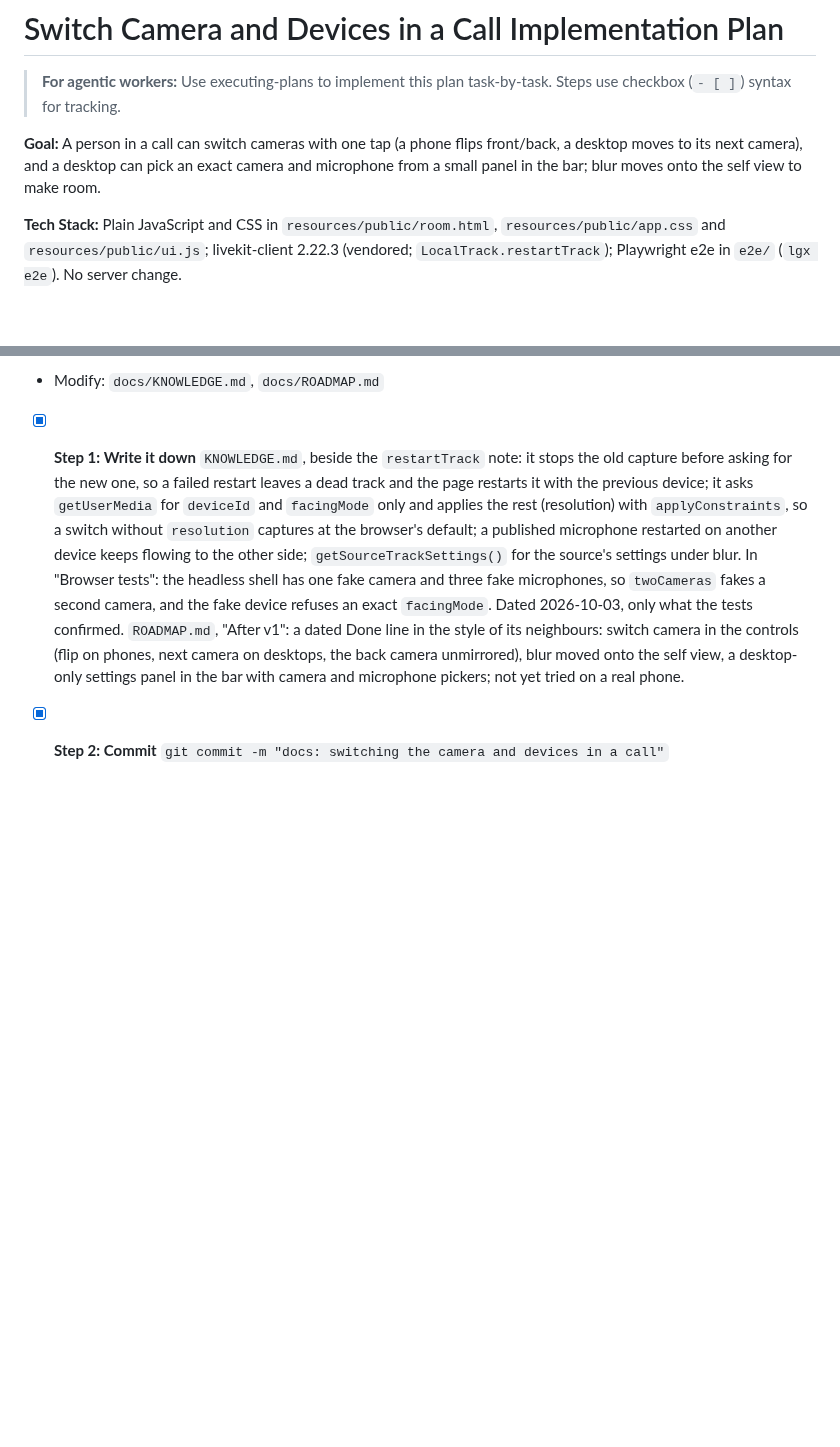
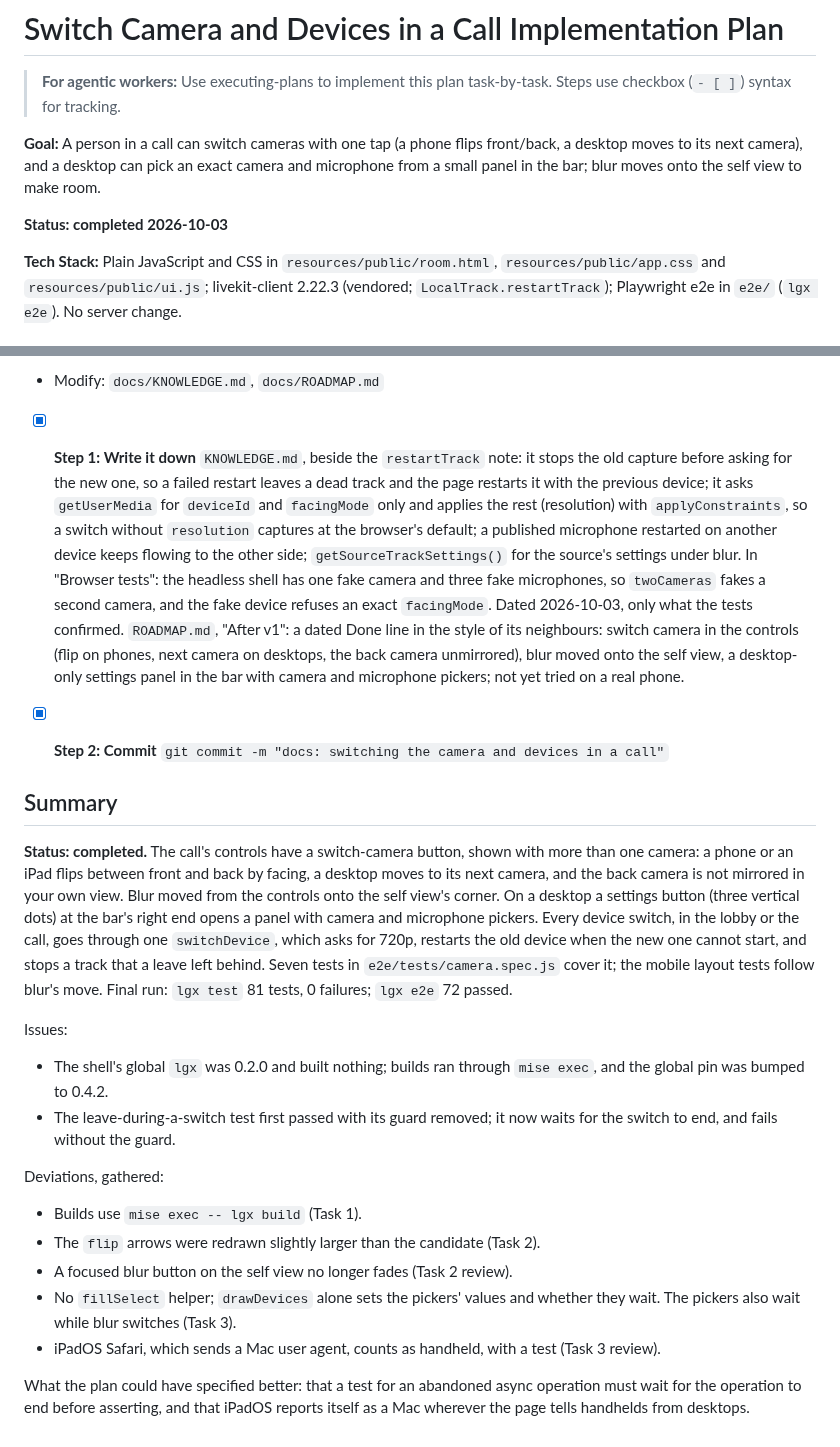
Before and after one commit to abogoyavlensky/quickmeet, a Markdown page: docs/plans/2026-10-03-0710-switch-camera-in-call.md, 2 parts joined by grey strips. GitHub-like rendering; blank space fills up the shorter version.

Commit message:
Plan: switch camera and devices in a call, completed

```diff
--- a/docs/plans/2026-10-03-0710-switch-camera-in-call.md
+++ b/docs/plans/2026-10-03-0710-switch-camera-in-call.md
@@ -3,6 +3,8 @@
 > **For agentic workers:** Use executing-plans to implement this plan task-by-task. Steps use checkbox (`- [ ]`) syntax for tracking.
 
 **Goal:** A person in a call can switch cameras with one tap (a phone flips front/back, a desktop moves to its next camera), and a desktop can pick an exact camera and microphone from a small panel in the bar; blur moves onto the self view to make room.
+
+**Status: completed 2026-10-03**
 
 **Tech Stack:** Plain JavaScript and CSS in `resources/public/room.html`, `resources/public/app.css` and `resources/public/ui.js`; livekit-client 2.22.3 (vendored; `LocalTrack.restartTrack`); Playwright e2e in `e2e/` (`lgx e2e`). No server change.
 
@@ -613,3 +615,40 @@ among the controls it measures; those lists change (Task 1).
 
 - [x] **Step 2: Commit**
   `git commit -m "docs: switching the camera and devices in a call"`
+
+## Summary
+
+**Status: completed.** The call's controls have a switch-camera button,
+shown with more than one camera: a phone or an iPad flips between front
+and back by facing, a desktop moves to its next camera, and the back
+camera is not mirrored in your own view. Blur moved from the controls
+onto the self view's corner. On a desktop a settings button (three
+vertical dots) at the bar's right end opens a panel with camera and
+microphone pickers. Every device switch, in the lobby or the call, goes
+through one `switchDevice`, which asks for 720p, restarts the old device
+when the new one cannot start, and stops a track that a leave left
+behind. Seven tests in `e2e/tests/camera.spec.js` cover it; the mobile
+layout tests follow blur's move. Final run: `lgx test` 81 tests, 0
+failures; `lgx e2e` 72 passed.
+
+Issues:
+- The shell's global `lgx` was 0.2.0 and built nothing; builds ran
+  through `mise exec`, and the global pin was bumped to 0.4.2.
+- The leave-during-a-switch test first passed with its guard removed;
+  it now waits for the switch to end, and fails without the guard.
+
+Deviations, gathered:
+- Builds use `mise exec -- lgx build` (Task 1).
+- The `flip` arrows were redrawn slightly larger than the candidate
+  (Task 2).
+- A focused blur button on the self view no longer fades (Task 2 review).
+- No `fillSelect` helper; `drawDevices` alone sets the pickers' values
+  and whether they wait. The pickers also wait while blur switches
+  (Task 3).
+- iPadOS Safari, which sends a Mac user agent, counts as handheld, with
+  a test (Task 3 review).
+
+What the plan could have specified better: that a test for an
+abandoned async operation must wait for the operation to end before
+asserting, and that iPadOS reports itself as a Mac wherever the page
+tells handhelds from desktops.
```
